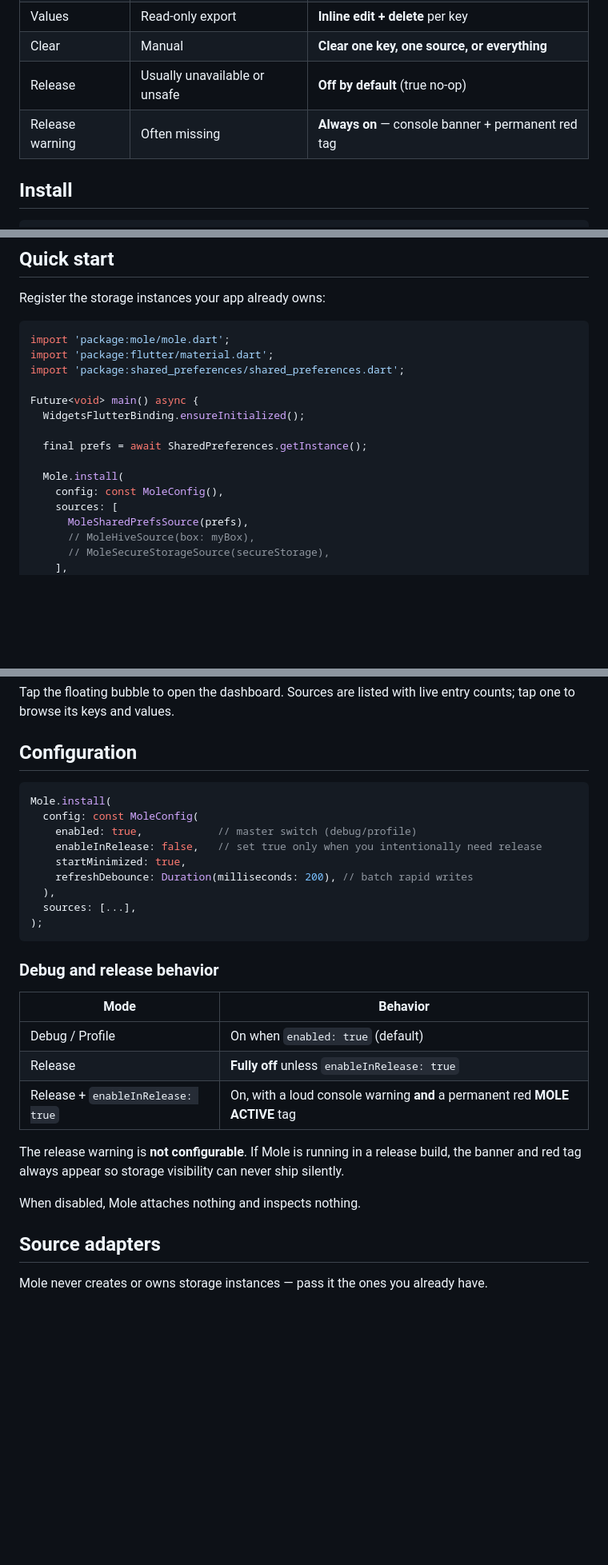
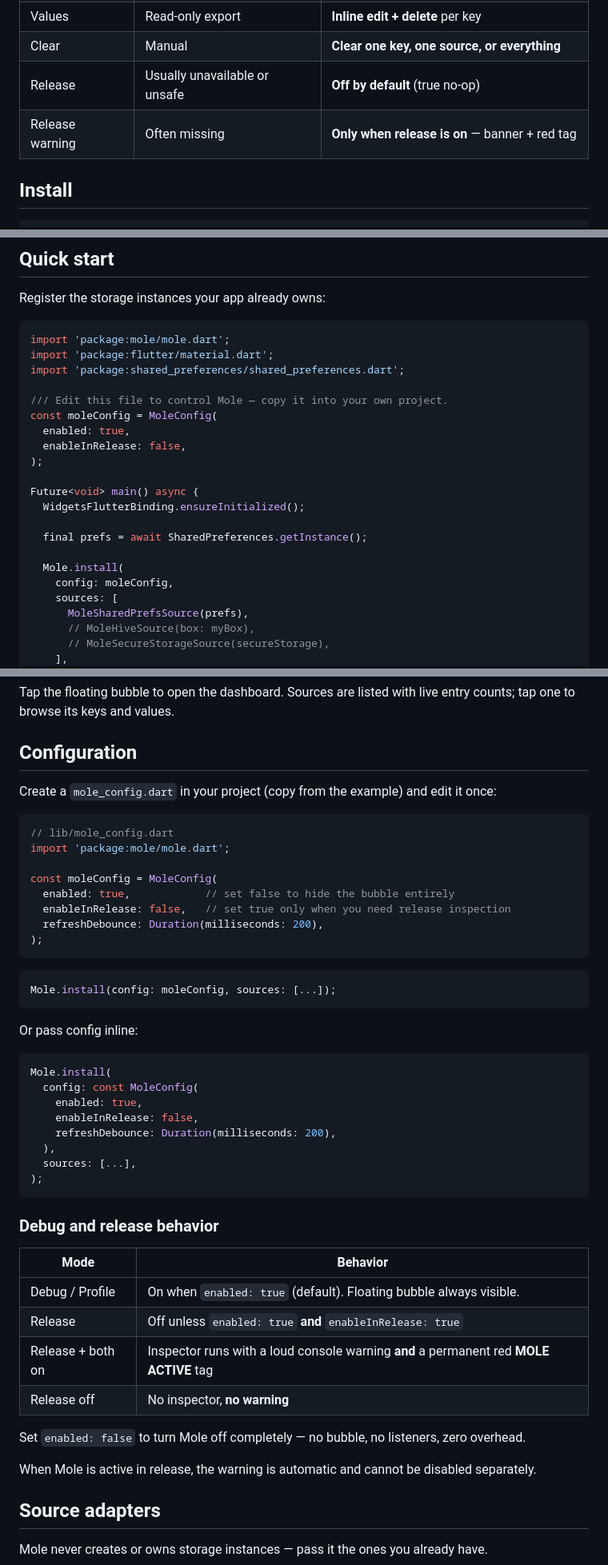
Before and after one commit to Darkmintis/mole, a Markdown page: README.md, 3 parts joined by grey strips. Shown at 80% size. Rendered like a GitHub page; blank space fills up the shorter version.

Commit message:
docs: document mole_config.dart pattern and updated release behavior
Clarify that the bubble stays visible when enabled, release warnings
only appear when enableInRelease is on, and show the copyable config file.

````diff
--- a/README.md
+++ b/README.md
@@ -20,7 +20,7 @@ Most Flutter storage debuggers make you wire up fake mirrors or read raw files.
 | Values | Read-only export | **Inline edit + delete** per key |
 | Clear | Manual | **Clear one key, one source, or everything** |
 | Release | Usually unavailable or unsafe | **Off by default** (true no-op) |
-| Release warning | Often missing | **Always on** — console banner + permanent red tag |
+| Release warning | Often missing | **Only when release is on** — banner + red tag |
 
 ## Install
 
@@ -42,13 +42,19 @@ import 'package:mole/mole.dart';
 import 'package:flutter/material.dart';
 import 'package:shared_preferences/shared_preferences.dart';
 
+/// Edit this file to control Mole — copy it into your own project.
+const moleConfig = MoleConfig(
+  enabled: true,
+  enableInRelease: false,
+);
+
 Future<void> main() async {
   WidgetsFlutterBinding.ensureInitialized();
 
   final prefs = await SharedPreferences.getInstance();
 
   Mole.install(
-    config: const MoleConfig(),
+    config: moleConfig,
     sources: [
       MoleSharedPrefsSource(prefs),
       // MoleHiveSource(box: myBox),
@@ -77,13 +83,31 @@ Tap the floating bubble to open the dashboard. Sources are listed with live entr
 
 ## Configuration
 
+Create a `mole_config.dart` in your project (copy from the example) and edit it once:
+
+```dart
+// lib/mole_config.dart
+import 'package:mole/mole.dart';
+
+const moleConfig = MoleConfig(
+  enabled: true,            // set false to hide the bubble entirely
+  enableInRelease: false,   // set true only when you need release inspection
+  refreshDebounce: Duration(milliseconds: 200),
+);
+```
+
+```dart
+Mole.install(config: moleConfig, sources: [...]);
+```
+
+Or pass config inline:
+
 ```dart
 Mole.install(
   config: const MoleConfig(
-    enabled: true,            // master switch (debug/profile)
-    enableInRelease: false,   // set true only when you intentionally need release
-    startMinimized: true,
-    refreshDebounce: Duration(milliseconds: 200), // batch rapid writes
+    enabled: true,
+    enableInRelease: false,
+    refreshDebounce: Duration(milliseconds: 200),
   ),
   sources: [...],
 );
@@ -93,13 +117,14 @@ Mole.install(
 
 | Mode | Behavior |
 |---|---|
-| Debug / Profile | On when `enabled: true` (default) |
-| Release | **Fully off** unless `enableInRelease: true` |
-| Release + `enableInRelease: true` | On, with a loud console warning **and** a permanent red **MOLE ACTIVE** tag |
+| Debug / Profile | On when `enabled: true` (default). Floating bubble always visible. |
+| Release | Off unless `enabled: true` **and** `enableInRelease: true` |
+| Release + both on | Inspector runs with a loud console warning **and** a permanent red **MOLE ACTIVE** tag |
+| Release off | No inspector, **no warning** |
 
-The release warning is **not configurable**. If Mole is running in a release build, the banner and red tag always appear so storage visibility can never ship silently.
+Set `enabled: false` to turn Mole off completely — no bubble, no listeners, zero overhead.
 
-When disabled, Mole attaches nothing and inspects nothing.
+When Mole is active in release, the warning is automatic and cannot be disabled separately.
 
 ## Source adapters
 
````
Also changed, not shown: other parts of README.md (+1 -1 lines).
